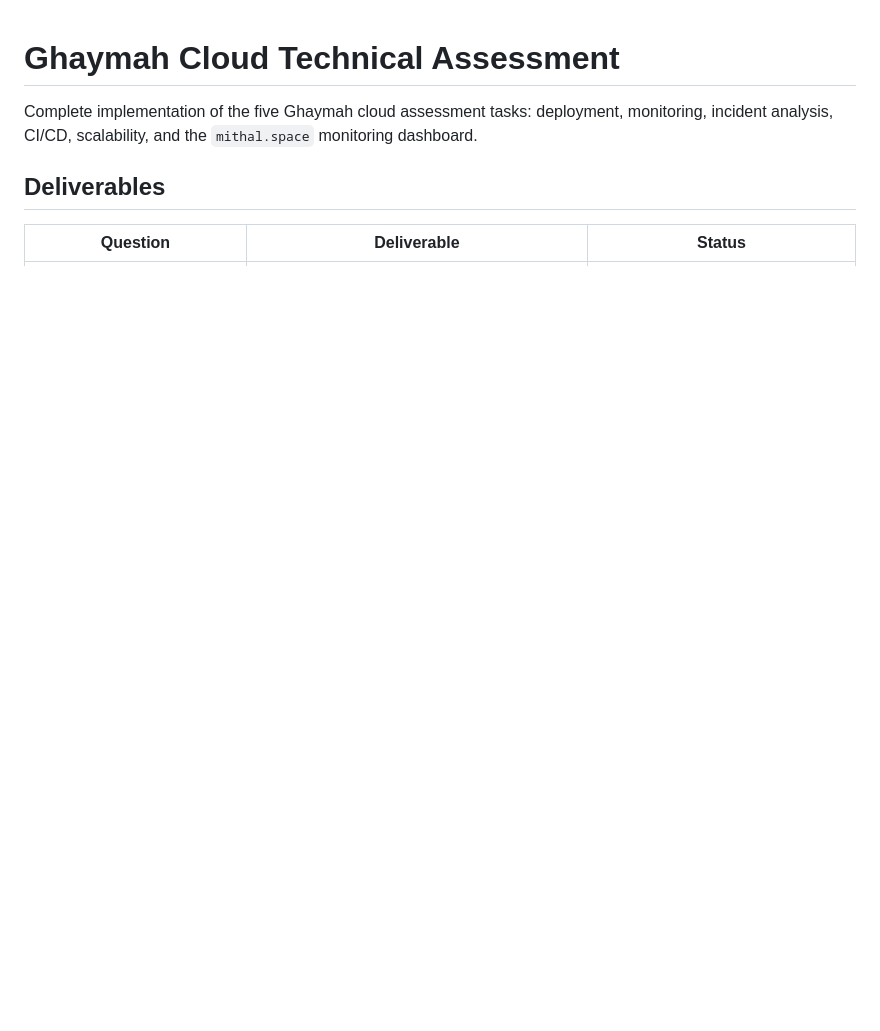
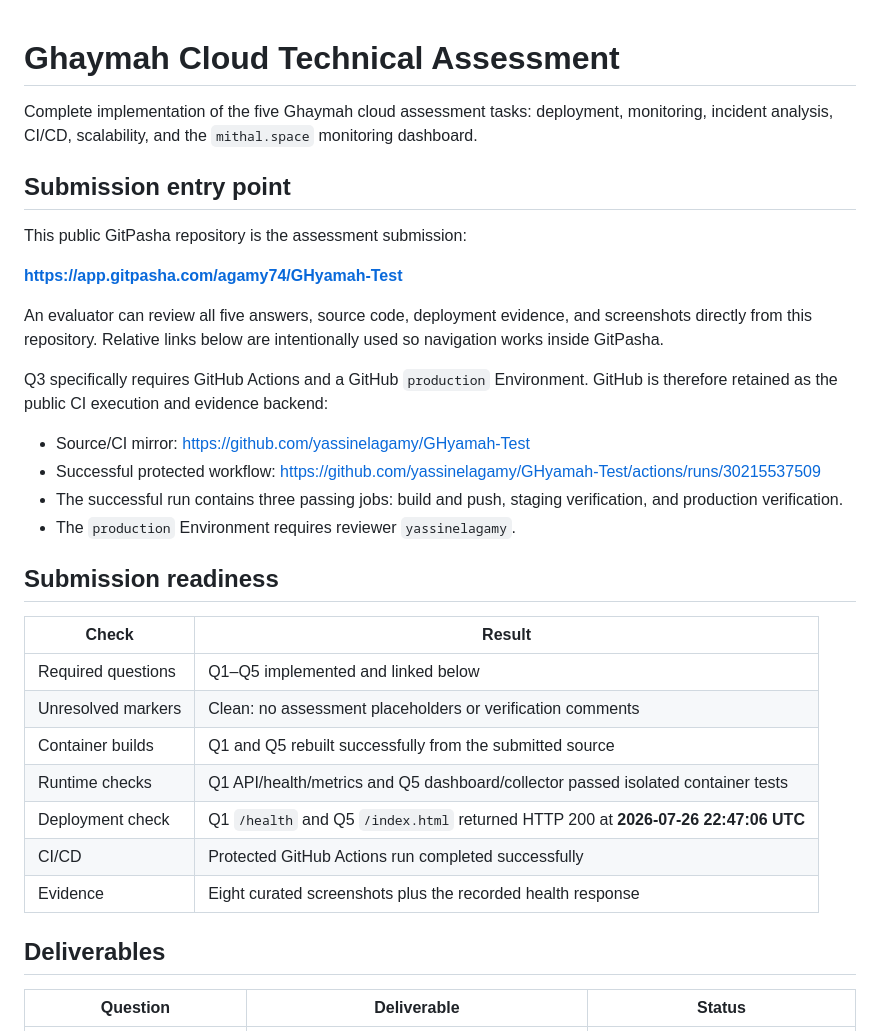
Before and after one commit to yassinelagamy/GHyamah-Test, a Markdown page: README.md, the part around one of its changes. Rendered like a GitHub page; blank space fills up the shorter version.

Commit message:
docs: make GitPasha submission self-contained [skip ci]

```diff
--- a/README.md
+++ b/README.md
@@ -4,6 +4,38 @@ Complete implementation of the five Ghaymah cloud assessment tasks: deployment,
 monitoring, incident analysis, CI/CD, scalability, and the `mithal.space`
 monitoring dashboard.
 
+## Submission entry point
+
+This public GitPasha repository is the assessment submission:
+
+**<https://app.gitpasha.com/agamy74/GHyamah-Test>**
+
+An evaluator can review all five answers, source code, deployment evidence, and
+screenshots directly from this repository. Relative links below are intentionally
+used so navigation works inside GitPasha.
+
+Q3 specifically requires GitHub Actions and a GitHub `production` Environment.
+GitHub is therefore retained as the public CI execution and evidence backend:
+
+- Source/CI mirror: <https://github.com/yassinelagamy/GHyamah-Test>
+- Successful protected workflow:
+  <https://github.com/yassinelagamy/GHyamah-Test/actions/runs/30215537509>
+- The successful run contains three passing jobs: build and push, staging
+  verification, and production verification.
+- The `production` Environment requires reviewer `yassinelagamy`.
+
+## Submission readiness
+
+| Check | Result |
+|---|---|
+| Required questions | Q1–Q5 implemented and linked below |
+| Unresolved markers | Clean: no assessment placeholders or verification comments |
+| Container builds | Q1 and Q5 rebuilt successfully from the submitted source |
+| Runtime checks | Q1 API/health/metrics and Q5 dashboard/collector passed isolated container tests |
+| Deployment check | Q1 `/health` and Q5 `/index.html` returned HTTP 200 at **2026-07-26 22:47:06 UTC** |
+| CI/CD | Protected GitHub Actions run completed successfully |
+| Evidence | Eight curated screenshots plus the recorded health response |
+
 ## Deliverables
 
 | Question | Deliverable | Status |
```
Also changed, not shown: other parts of README.md (+6 -5 lines).
